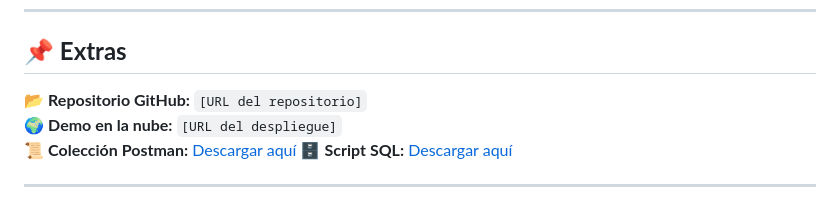
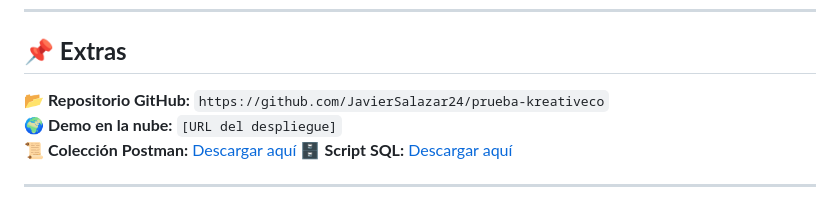
Before and after one commit to JavierSalazar24/prueba-kreativeco, a Markdown page: README.md, the part around the change. Rendered like a GitHub page.

Commit message:
URL del repositorio

```diff
--- a/README.md
+++ b/README.md
@@ -229,7 +229,7 @@ Cada endpoint sigue el estándar **RESTful** y requiere autenticación **JWT** p
 
 ## **📌 Extras**
 
-📂 **Repositorio GitHub:** `[URL del repositorio]`
+📂 **Repositorio GitHub:** `https://github.com/JavierSalazar24/prueba-kreativeco`
 🌍 **Demo en la nube:** `[URL del despliegue]`
 📜 **Colección Postman:** [Descargar aquí](resources/endpoints.json)
 🗄️ **Script SQL:** [Descargar aquí](resources/kreativeco.sql)
```
